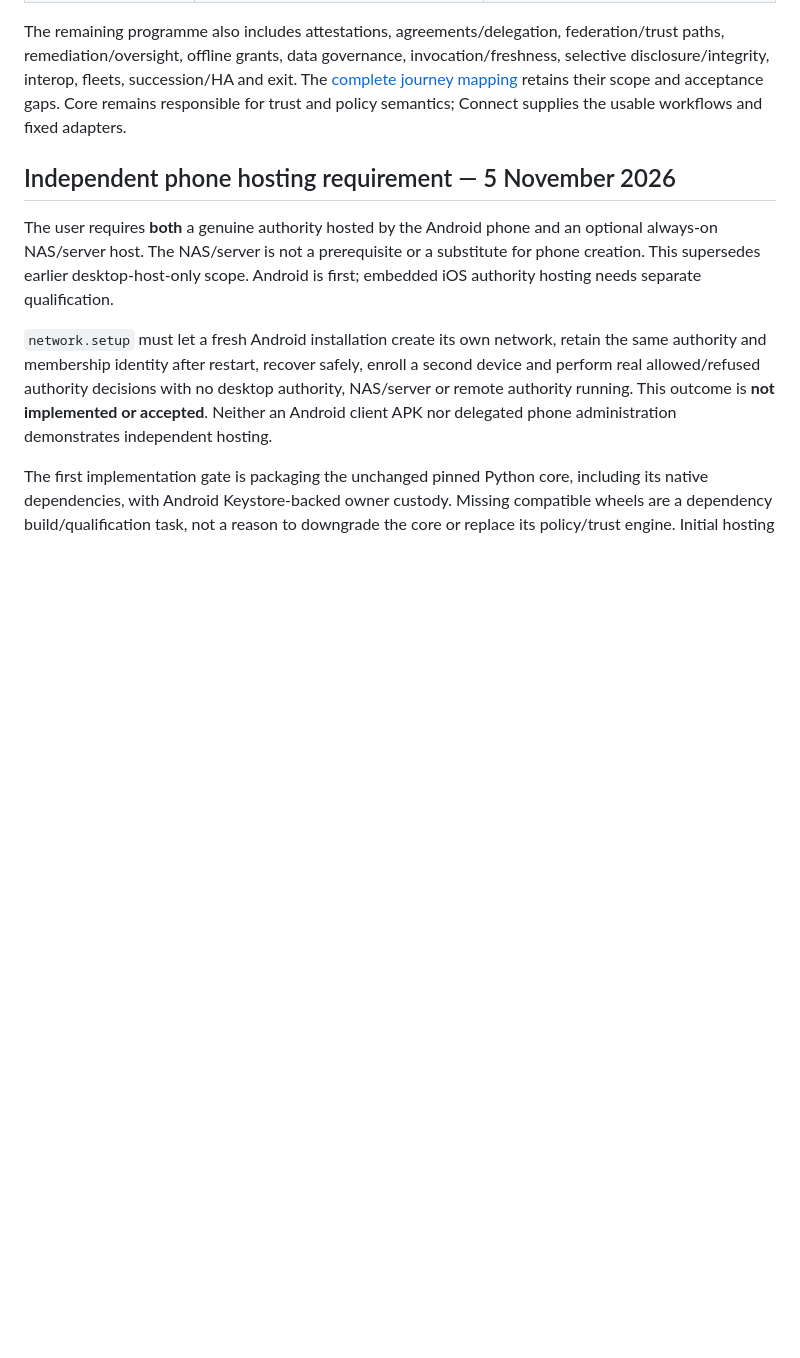
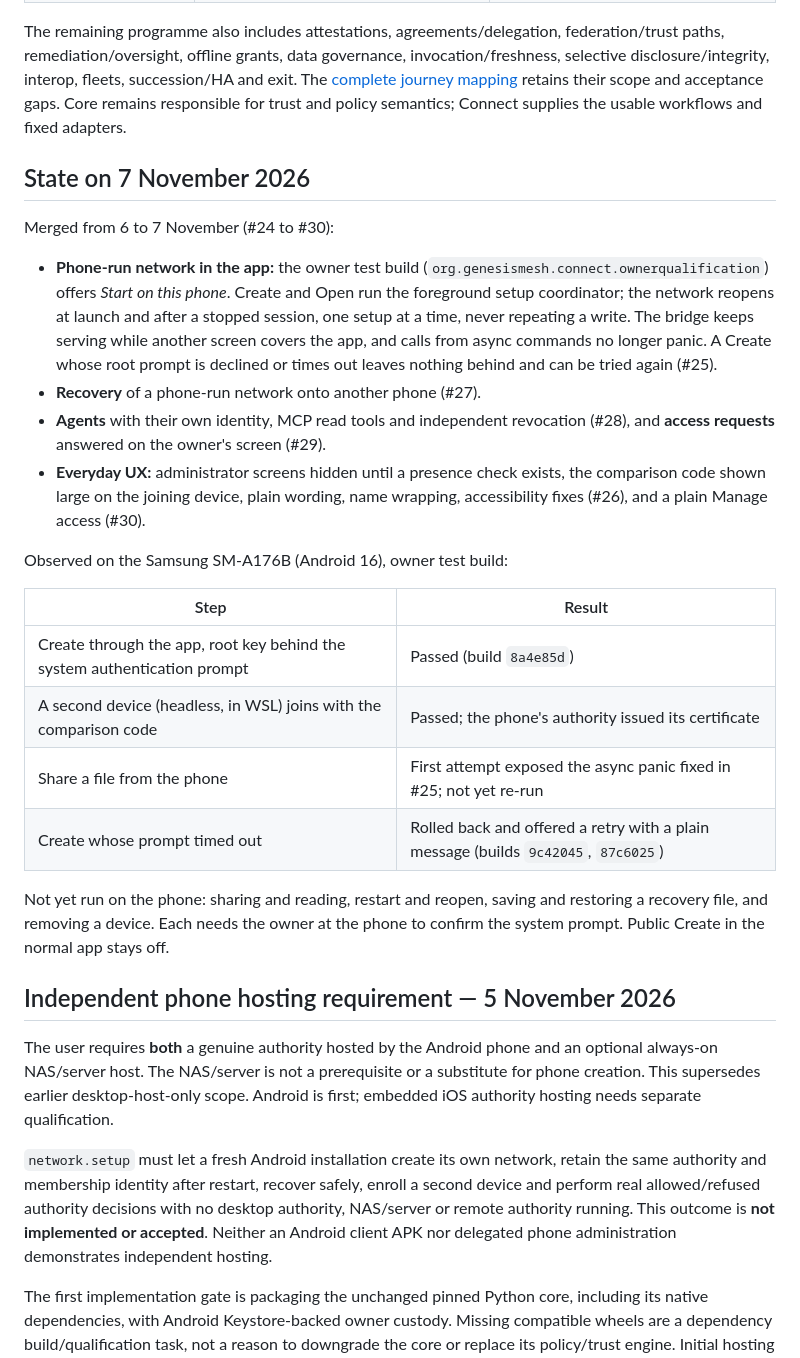
Before and after one commit to GenesisMeshLabs/genesismesh-connect, a Markdown page: docs/plan-progress.md, the part around one of its changes. GitHub-like rendering; blank space fills up the shorter version.

Commit message:
Record the 7 November state in the plan progress map
The ticket table names what #24 to #30 added, and a new section lists what
was observed on the Samsung and what still waits for the owner at the phone.

```diff
--- a/docs/plan-progress.md
+++ b/docs/plan-progress.md
@@ -30,6 +30,37 @@ invocation/freshness, selective disclosure/integrity, interop, fleets,
 succession/HA and exit. The [complete journey mapping](../contract/connect-journeys.json)
 retains their scope and acceptance gaps. Core remains responsible for trust and
 policy semantics; Connect supplies the usable workflows and fixed adapters.
+
+## State on 7 November 2026
+
+Merged from 6 to 7 November (#24 to #30):
+
+- **Phone-run network in the app:** the owner test build
+  (`org.genesismesh.connect.ownerqualification`) offers *Start on this phone*.
+  Create and Open run the foreground setup coordinator; the network reopens at
+  launch and after a stopped session, one setup at a time, never repeating a
+  write. The bridge keeps serving while another screen covers the app, and
+  calls from async commands no longer panic. A Create whose root prompt is
+  declined or times out leaves nothing behind and can be tried again (#25).
+- **Recovery** of a phone-run network onto another phone (#27).
+- **Agents** with their own identity, MCP read tools and independent
+  revocation (#28), and **access requests** answered on the owner's screen (#29).
+- **Everyday UX:** administrator screens hidden until a presence check exists,
+  the comparison code shown large on the joining device, plain wording, name
+  wrapping, accessibility fixes (#26), and a plain Manage access (#30).
+
+Observed on the Samsung SM-A176B (Android 16), owner test build:
+
+| Step | Result |
+| --- | --- |
+| Create through the app, root key behind the system authentication prompt | Passed (build `8a4e85d`) |
+| A second device (headless, in WSL) joins with the comparison code | Passed; the phone's authority issued its certificate |
+| Share a file from the phone | First attempt exposed the async panic fixed in #25; not yet re-run |
+| Create whose prompt timed out | Rolled back and offered a retry with a plain message (builds `9c42045`, `87c6025`) |
+
+Not yet run on the phone: sharing and reading, restart and reopen, saving and
+restoring a recovery file, and removing a device. Each needs the owner at the
+phone to confirm the system prompt. Public Create in the normal app stays off.
 
 ## Independent phone hosting requirement — 5 November 2026
 
```
Also changed, not shown: other parts of docs/plan-progress.md (+5 -5 lines).
